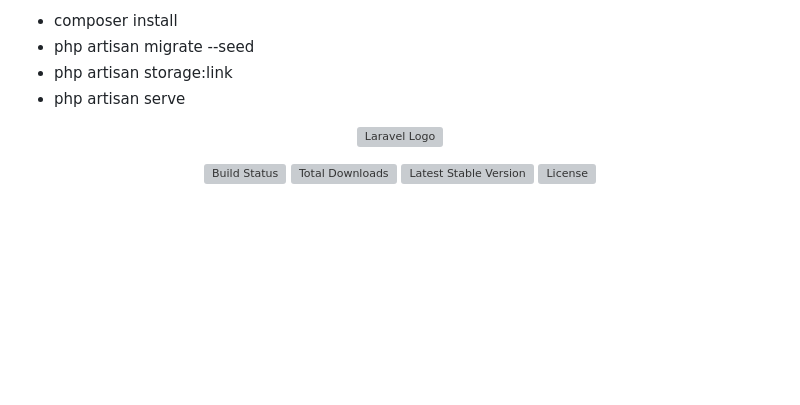
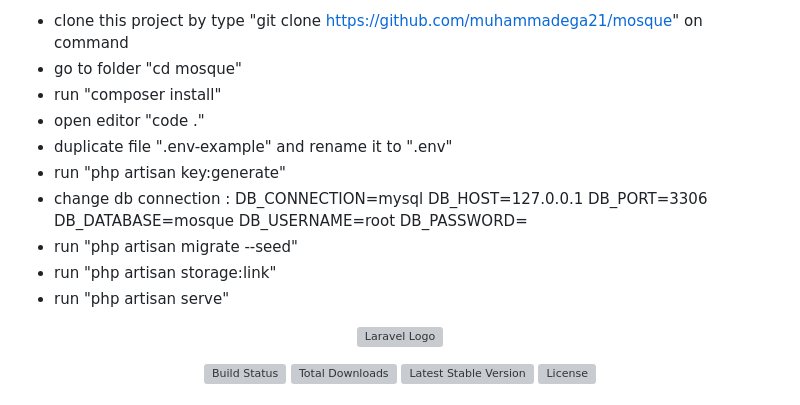
Before and after one commit to muhammadega21/mosque, a Markdown page: README.md, the part around the change. Drawn GitHub-style; blank space fills up the shorter version; grey boxes are pictures that could not be loaded.

```diff
--- a/README.md
+++ b/README.md
@@ -1,7 +1,19 @@
-- composer install
-- php artisan migrate --seed
-- php artisan storage:link
-- php artisan serve
+- clone this project by type "git clone https://github.com/muhammadega21/mosque" on command
+- go to folder "cd mosque"
+- run "composer install"
+- open editor "code ."
+- duplicate file ".env-example" and rename it to ".env"
+- run "php artisan key:generate"
+- change db connection :
+    DB_CONNECTION=mysql
+    DB_HOST=127.0.0.1
+    DB_PORT=3306
+    DB_DATABASE=mosque
+    DB_USERNAME=root
+    DB_PASSWORD=
+- run "php artisan migrate --seed"
+- run "php artisan storage:link"
+- run "php artisan serve"
 
 <p align="center"><a href="https://laravel.com" target="_blank"><img src="https://raw.githubusercontent.com/laravel/art/master/logo-lockup/5%20SVG/2%20CMYK/1%20Full%20Color/laravel-logolockup-cmyk-red.svg" width="400" alt="Laravel Logo"></a></p>
 
```
